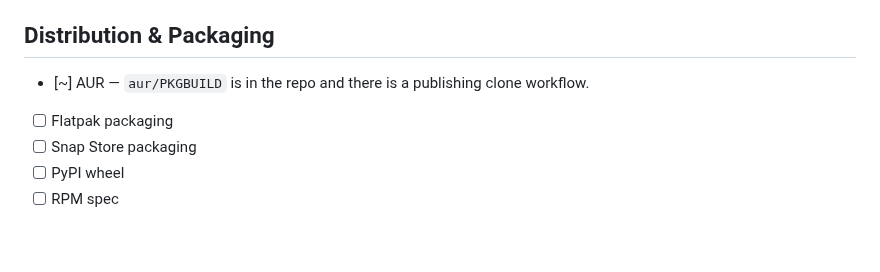
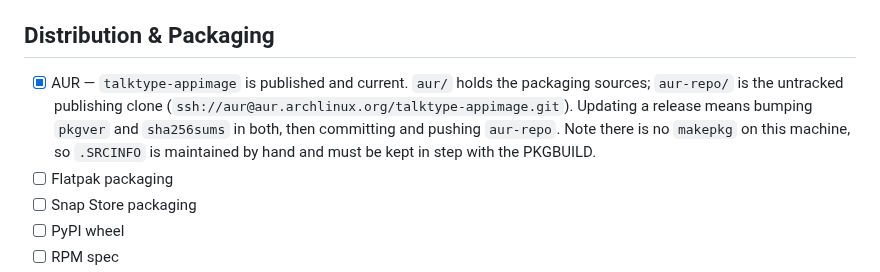
Before and after one commit to ronb1964/TalkType, a Markdown page: ROADMAP.md, the part around the change. Drawn GitHub-style; blank space fills up the shorter version.

Commit message:
Mark AUR packaging as done and record how to update it
The entry read as half-finished, but the package is published and now current
at v0.6.1. Records the two-directory split (tracked sources vs untracked
publishing clone) and the fact that .SRCINFO is hand-maintained here, since
makepkg is not available on this machine.

Co-Authored-By: Claude Opus 5 <noreply@anthropic.com>

```diff
--- a/ROADMAP.md
+++ b/ROADMAP.md
@@ -95,7 +95,7 @@ Status markers: `[x]` shipped · `[~]` partly done, see note · `[ ]` not starte
 
 ## Distribution & Packaging
 
-- [~] AUR — `aur/PKGBUILD` is in the repo and there is a publishing clone workflow.
+- [x] AUR — `talktype-appimage` is published and current. `aur/` holds the packaging sources; `aur-repo/` is the untracked publishing clone (`ssh://aur@aur.archlinux.org/talktype-appimage.git`). Updating a release means bumping `pkgver` and `sha256sums` in both, then committing and pushing `aur-repo`. Note there is no `makepkg` on this machine, so `.SRCINFO` is maintained by hand and must be kept in step with the PKGBUILD.
 - [ ] Flatpak packaging
 - [ ] Snap Store packaging
 - [ ] PyPI wheel
```
